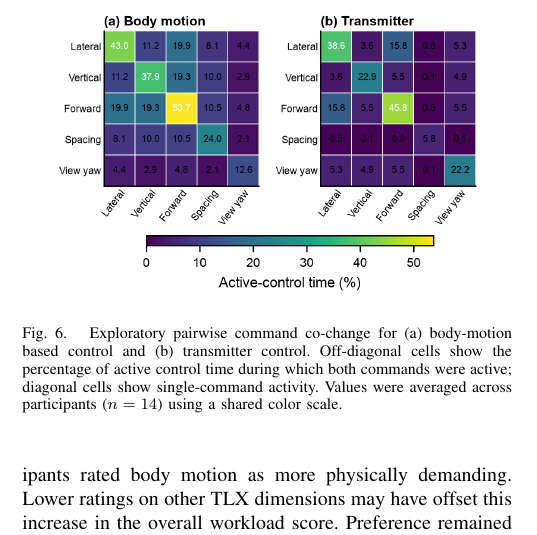
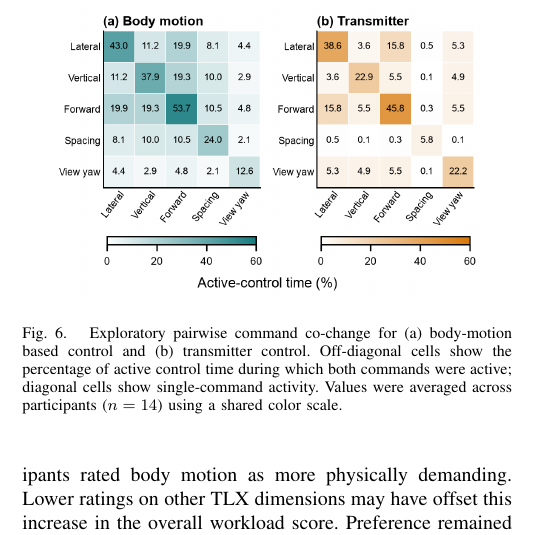
Before and after one commit to DariusGiannoli/body-motion, a LaTeX paper (main.tex): part of one column of page 6 of 8, cut so that both start at the same text. Compiled offline with pdfLaTeX.

Commit message:
changes illustration

```diff
--- a/main.tex
+++ b/main.tex
@@ -482,7 +482,7 @@ $p=0.153$). Figure~\ref{fig:trajectory_overlays} illustrates these patterns.
 \begin{figure}[!t]
 \centering
 \includegraphics[width=0.9\columnwidth]
-{Figures/fig_pairwise_dof_cochange.png}
+{Figures/pair.png}
 \caption{Exploratory pairwise command co-change for (a) body-motion based control and
 (b) transmitter control. Off-diagonal cells show the percentage of active
 control time during which both commands were active; diagonal cells show
```
Also changed, not shown: Figures/pair.png (added).
